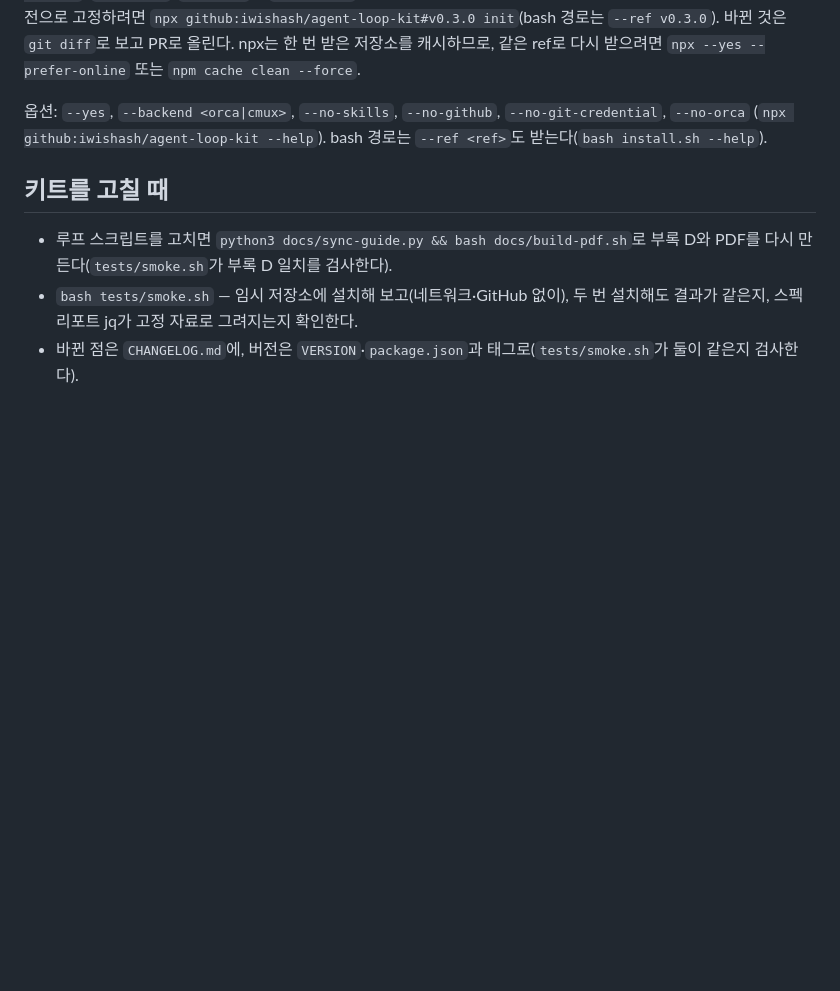
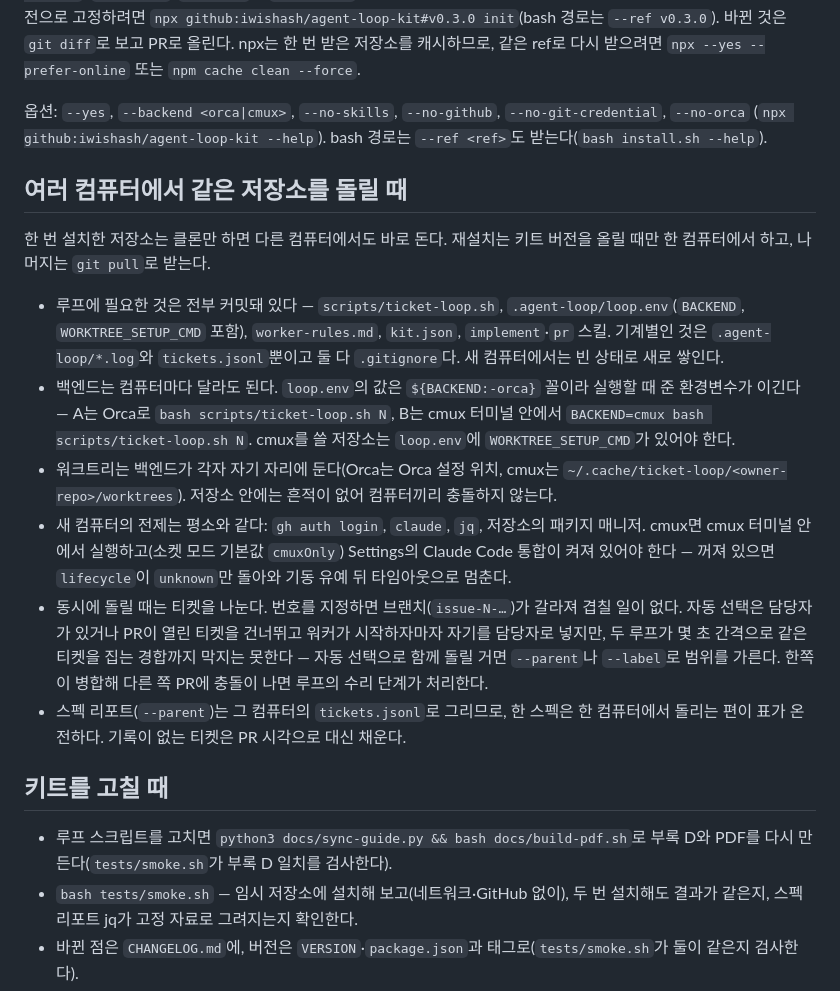
Before and after one commit to iwishash/ticket-loop-kit, a Markdown page: README.md, the part around the change. GitHub-like rendering; blank space fills up the shorter version.

Commit message:
docs: README — 여러 컴퓨터에서 같은 저장소를 돌릴 때 (클론만으로 됨, 백엔드는 환경변수, 티켓 나누기)

```diff
--- a/README.md
+++ b/README.md
@@ -82,6 +82,17 @@ bash <(gh api repos/iwishash/agent-loop-kit/contents/install.sh -H "Accept: appl
 
 옵션: `--yes`, `--backend <orca|cmux>`, `--no-skills`, `--no-github`, `--no-git-credential`, `--no-orca` (`npx github:iwishash/agent-loop-kit --help`). bash 경로는 `--ref <ref>`도 받는다(`bash install.sh --help`).
 
+## 여러 컴퓨터에서 같은 저장소를 돌릴 때
+
+한 번 설치한 저장소는 클론만 하면 다른 컴퓨터에서도 바로 돈다. 재설치는 키트 버전을 올릴 때만 한 컴퓨터에서 하고, 나머지는 `git pull`로 받는다.
+
+- 루프에 필요한 것은 전부 커밋돼 있다 — `scripts/ticket-loop.sh`, `.agent-loop/loop.env`(`BACKEND`, `WORKTREE_SETUP_CMD` 포함), `worker-rules.md`, `kit.json`, `implement`·`pr` 스킬. 기계별인 것은 `.agent-loop/*.log`와 `tickets.jsonl`뿐이고 둘 다 `.gitignore`다. 새 컴퓨터에서는 빈 상태로 새로 쌓인다.
+- 백엔드는 컴퓨터마다 달라도 된다. `loop.env`의 값은 `${BACKEND:-orca}` 꼴이라 실행할 때 준 환경변수가 이긴다 — A는 Orca로 `bash scripts/ticket-loop.sh N`, B는 cmux 터미널 안에서 `BACKEND=cmux bash scripts/ticket-loop.sh N`. cmux를 쓸 저장소는 `loop.env`에 `WORKTREE_SETUP_CMD`가 있어야 한다.
+- 워크트리는 백엔드가 각자 자기 자리에 둔다(Orca는 Orca 설정 위치, cmux는 `~/.cache/ticket-loop/<owner-repo>/worktrees`). 저장소 안에는 흔적이 없어 컴퓨터끼리 충돌하지 않는다.
+- 새 컴퓨터의 전제는 평소와 같다: `gh auth login`, `claude`, `jq`, 저장소의 패키지 매니저. cmux면 cmux 터미널 안에서 실행하고(소켓 모드 기본값 `cmuxOnly`) Settings의 Claude Code 통합이 켜져 있어야 한다 — 꺼져 있으면 `lifecycle`이 `unknown`만 돌아와 기동 유예 뒤 타임아웃으로 멈춘다.
+- 동시에 돌릴 때는 티켓을 나눈다. 번호를 지정하면 브랜치(`issue-N-…`)가 갈라져 겹칠 일이 없다. 자동 선택은 담당자가 있거나 PR이 열린 티켓을 건너뛰고 워커가 시작하자마자 자기를 담당자로 넣지만, 두 루프가 몇 초 간격으로 같은 티켓을 집는 경합까지 막지는 못한다 — 자동 선택으로 함께 돌릴 거면 `--parent`나 `--label`로 범위를 가른다. 한쪽이 병합해 다른 쪽 PR에 충돌이 나면 루프의 수리 단계가 처리한다.
+- 스펙 리포트(`--parent`)는 그 컴퓨터의 `tickets.jsonl`로 그리므로, 한 스펙은 한 컴퓨터에서 돌리는 편이 표가 온전하다. 기록이 없는 티켓은 PR 시각으로 대신 채운다.
+
 ## 키트를 고칠 때
 
 - 루프 스크립트를 고치면 `python3 docs/sync-guide.py && bash docs/build-pdf.sh`로 부록 D와 PDF를 다시 만든다(`tests/smoke.sh`가 부록 D 일치를 검사한다).
```
Also changed, not shown: CHANGELOG.md (+4 -0 lines).
